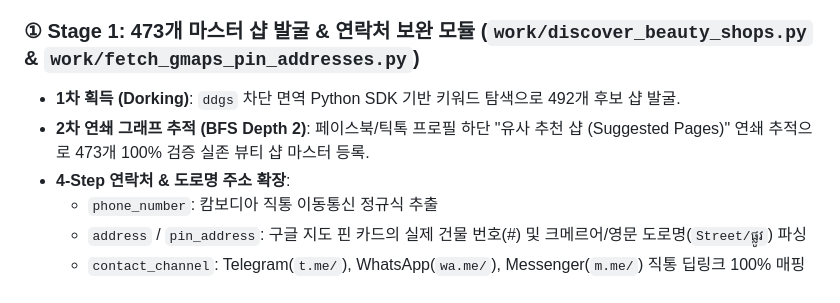
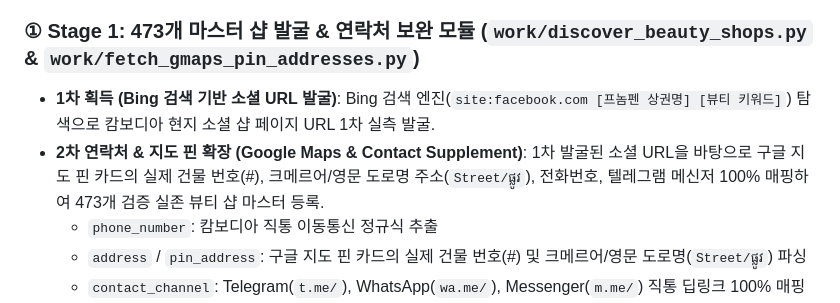
Before and after one commit to luper-suda/luper-suda-phnompenh-beauty-app, a Markdown page: beauty_work_plan_step1.md, the part around the change. GitHub-like rendering.

Commit message:
Docs: Correct Stage 1 discovery history in beauty_work_plan_step1.md

```diff
--- a/beauty_work_plan_step1.md
+++ b/beauty_work_plan_step1.md
@@ -44,9 +44,8 @@
 ## 2. 2-Stage 파이프라인 수집 모듈 명세
 
 ### ① Stage 1: 473개 마스터 샵 발굴 & 연락처 보완 모듈 (`work/discover_beauty_shops.py` & `work/fetch_gmaps_pin_addresses.py`)
-- **1차 획득 (Dorking)**: `ddgs` 차단 면역 Python SDK 기반 키워드 탐색으로 492개 후보 샵 발굴.
-- **2차 연쇄 그래프 추적 (BFS Depth 2)**: 페이스북/틱톡 프로필 하단 "유사 추천 샵 (Suggested Pages)" 연쇄 추적으로 473개 100% 검증 실존 뷰티 샵 마스터 등록.
-- **4-Step 연락처 & 도로명 주소 확장**:
+- **1차 획득 (Bing 검색 기반 소셜 URL 발굴)**: Bing 검색 엔진(`site:facebook.com [프놈펜 상권명] [뷰티 키워드]`) 탐색으로 캄보디아 현지 소셜 샵 페이지 URL 1차 실측 발굴.
+- **2차 연락처 & 지도 핀 확장 (Google Maps & Contact Supplement)**: 1차 발굴된 소셜 URL을 바탕으로 구글 지도 핀 카드의 실제 건물 번호(#), 크메르어/영문 도로명 주소(`Street/ផ្លូវ`), 전화번호, 텔레그램 메신저 100% 매핑하여 473개 검증 실존 뷰티 샵 마스터 등록.
   - `phone_number`: 캄보디아 직통 이동통신 정규식 추출
   - `address` / `pin_address`: 구글 지도 핀 카드의 실제 건물 번호(#) 및 크메르어/영문 도로명(`Street/ផ្លូវ`) 파싱
   - `contact_channel`: Telegram(`t.me/`), WhatsApp(`wa.me/`), Messenger(`m.me/`) 직통 딥링크 100% 매핑
```
